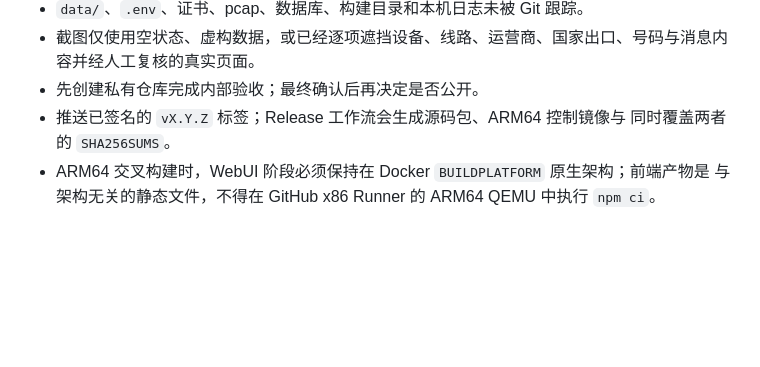
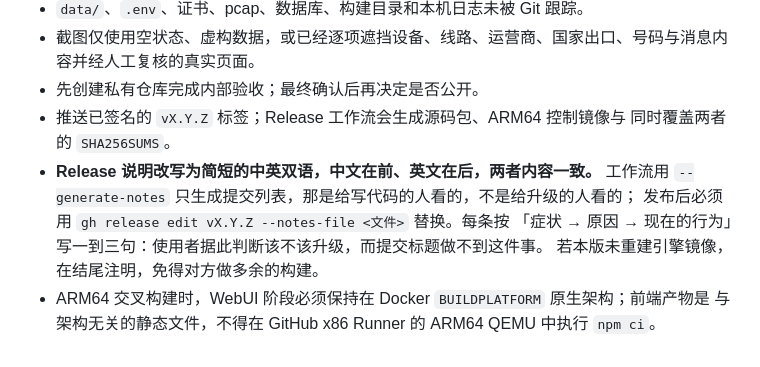
Before and after one commit to 6mb/mdd-sim-gateway, a Markdown page: docs/RELEASE_CHECKLIST.md, the part around the change. GitHub-like rendering; blank space fills up the shorter version.

Commit message:
docs(release): require short bilingual release notes
The workflow creates a release with --generate-notes, which lists commit
titles: written for people reading the code, not for people deciding whether
to upgrade. v1.4.0 and v1.4.1 both had their notes rewritten by hand
afterwards, so make that a step rather than something each release
rediscovers -- and say plainly what the notes should contain.

Chinese first, English after, same content in both.

Co-Authored-By: Claude Opus 5 <noreply@anthropic.com>

```diff
--- a/docs/RELEASE_CHECKLIST.md
+++ b/docs/RELEASE_CHECKLIST.md
@@ -36,5 +36,10 @@
 - 先创建私有仓库完成内部验收；最终确认后再决定是否公开。
 - 推送已签名的 `vX.Y.Z` 标签；Release 工作流会生成源码包、ARM64 控制镜像与
   同时覆盖两者的 `SHA256SUMS`。
+- **Release 说明改写为简短的中英双语，中文在前、英文在后，两者内容一致。**
+  工作流用 `--generate-notes` 只生成提交列表，那是给写代码的人看的，不是给升级的人看的；
+  发布后必须用 `gh release edit vX.Y.Z --notes-file <文件>` 替换。每条按
+  「症状 → 原因 → 现在的行为」写一到三句：使用者据此判断该不该升级，而提交标题做不到这件事。
+  若本版未重建引擎镜像，在结尾注明，免得对方做多余的构建。
 - ARM64 交叉构建时，WebUI 阶段必须保持在 Docker `BUILDPLATFORM` 原生架构；前端产物是
   与架构无关的静态文件，不得在 GitHub x86 Runner 的 ARM64 QEMU 中执行 `npm ci`。
```
